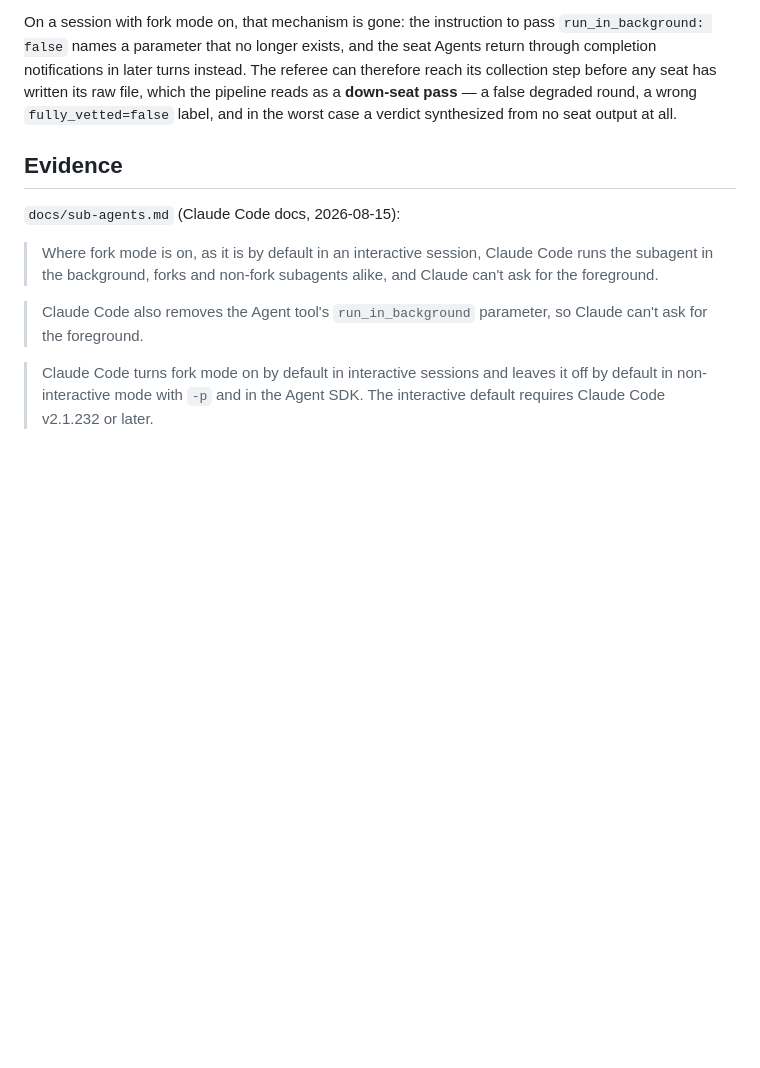
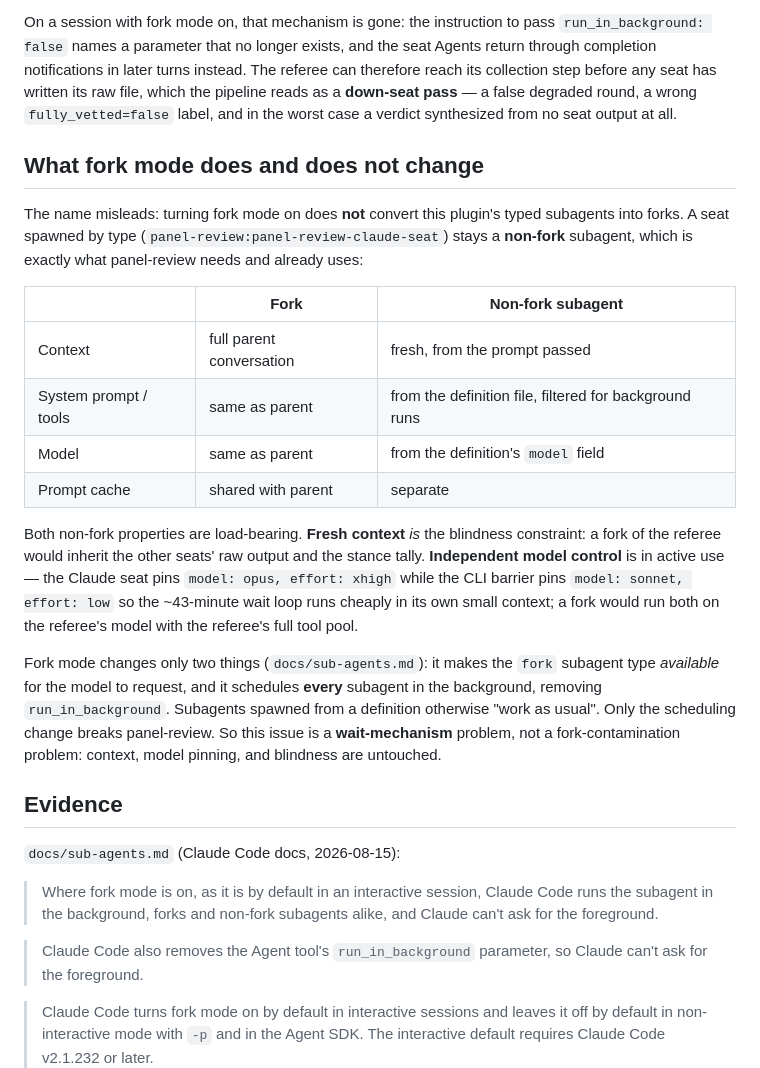
Before and after one commit to kofa73/panel-review, a Markdown page: issues/25-fork-mode-backgrounds-seat-agents.md, the part around one of its changes. Rendered like a GitHub page; blank space fills up the shorter version.

```diff
--- a/issues/25-fork-mode-backgrounds-seat-agents.md
+++ b/issues/25-fork-mode-backgrounds-seat-agents.md
@@ -31,6 +31,31 @@ collection step before any seat has written its raw file, which the pipeline rea
 **down-seat pass** — a false degraded round, a wrong `fully_vetted=false` label, and in the worst
 case a verdict synthesized from no seat output at all.
 
+## What fork mode does and does not change
+
+The name misleads: turning fork mode on does **not** convert this plugin's typed subagents into
+forks. A seat spawned by type (`panel-review:panel-review-claude-seat`) stays a **non-fork**
+subagent, which is exactly what panel-review needs and already uses:
+
+| | Fork | Non-fork subagent |
+|---|---|---|
+| Context | full parent conversation | fresh, from the prompt passed |
+| System prompt / tools | same as parent | from the definition file, filtered for background runs |
+| Model | same as parent | from the definition's `model` field |
+| Prompt cache | shared with parent | separate |
+
+Both non-fork properties are load-bearing. **Fresh context** *is* the blindness constraint: a fork of
+the referee would inherit the other seats' raw output and the stance tally. **Independent model
+control** is in active use — the Claude seat pins `model: opus, effort: xhigh` while the CLI barrier
+pins `model: sonnet, effort: low` so the ~43-minute wait loop runs cheaply in its own small context;
+a fork would run both on the referee's model with the referee's full tool pool.
+
+Fork mode changes only two things (`docs/sub-agents.md`): it makes the `fork` subagent type
+*available* for the model to request, and it schedules **every** subagent in the background,
+removing `run_in_background`. Subagents spawned from a definition otherwise "work as usual". Only
+the scheduling change breaks panel-review. So this issue is a **wait-mechanism** problem, not a
+fork-contamination problem: context, model pinning, and blindness are untouched.
+
 ## Evidence
 
 `docs/sub-agents.md` (Claude Code docs, 2026-08-15):
```
Also changed, not shown: other parts of issues/25-fork-mode-backgrounds-seat-agents.md (+50 -2 lines).
